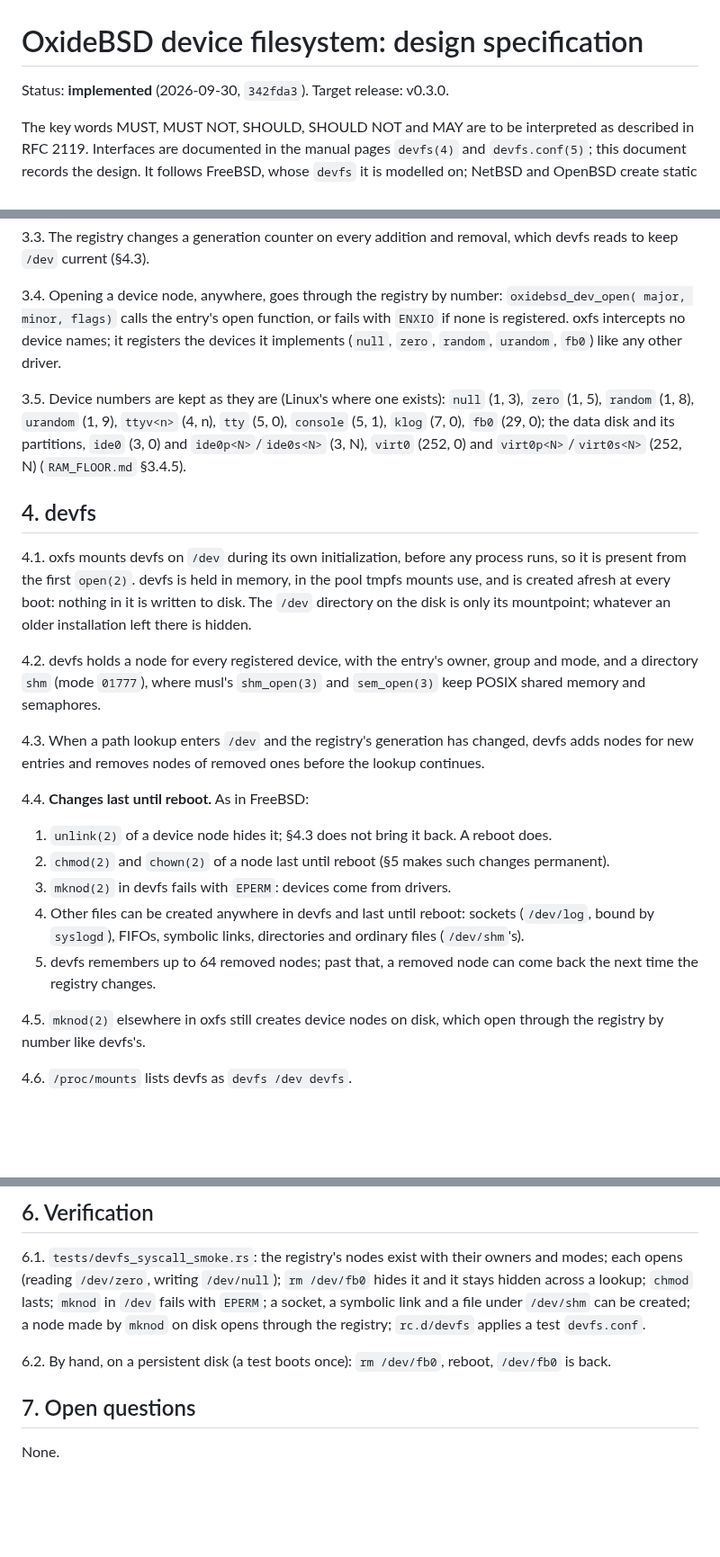
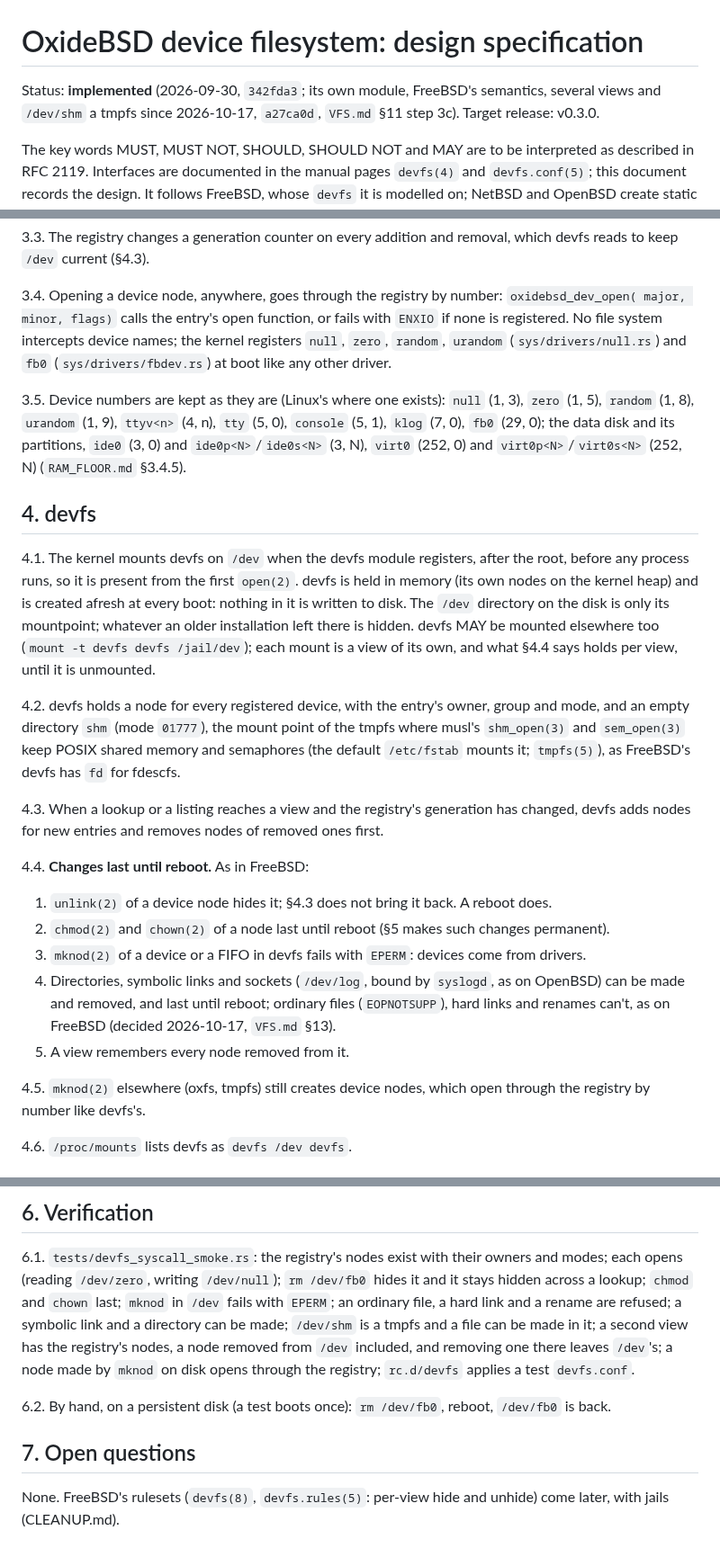
Before and after one commit to OxideBSD/OxideBSD-doc, a Markdown page: DEVFS.md, 3 parts joined by grey strips. Shown at 90% size. Rendered like a GitHub page; blank space fills up the shorter version.

Commit message:
DEVFS.md, CLEANUP.md: devfs its own module (VFS step 3c)

```diff
--- a/DEVFS.md
+++ b/DEVFS.md
@@ -1,6 +1,6 @@
 # OxideBSD device filesystem: design specification
 
-Status: **implemented** (2026-09-30, `342fda3`). Target release: v0.3.0.
+Status: **implemented** (2026-09-30, `342fda3`; its own module, FreeBSD's semantics, several views and `/dev/shm` a tmpfs since 2026-10-17, `a27ca0d`, `VFS.md` §11 step 3c). Target release: v0.3.0.
 
 The key words MUST, MUST NOT, SHOULD, SHOULD NOT and MAY are to be interpreted as described in
 RFC 2119. Interfaces are documented in the manual pages `devfs(4)` and `devfs.conf(5)`; this
@@ -42,8 +42,9 @@ reads to keep `/dev` current (§4.3).
 
 3.4. Opening a device node, anywhere, goes through the registry by number: `oxidebsd_dev_open(
 major, minor, flags)` calls the entry's open function, or fails with `ENXIO` if none is
-registered. oxfs intercepts no device names; it registers the devices it implements (`null`,
-`zero`, `random`, `urandom`, `fb0`) like any other driver.
+registered. No file system intercepts device names; the kernel registers `null`, `zero`,
+`random`, `urandom` (`sys/drivers/null.rs`) and `fb0` (`sys/drivers/fbdev.rs`) at boot like any
+other driver.
 
 3.5. Device numbers are kept as they are (Linux's where one exists): `null` (1, 3), `zero`
 (1, 5), `random` (1, 8), `urandom` (1, 9), `ttyv<n>` (4, n), `tty` (5, 0), `console` (5, 1),
@@ -53,28 +54,31 @@ registered. oxfs intercepts no device names; it registers the devices it impleme
 
 ## 4. devfs
 
-4.1. oxfs mounts devfs on `/dev` during its own initialization, before any process runs, so it
-is present from the first `open(2)`. devfs is held in memory, in the pool tmpfs mounts use, and
-is created afresh at every boot: nothing in it is written to disk. The `/dev` directory on the
-disk is only its mountpoint; whatever an older installation left there is hidden.
+4.1. The kernel mounts devfs on `/dev` when the devfs module registers, after the root, before
+any process runs, so it is present from the first `open(2)`. devfs is held in memory (its own
+nodes on the kernel heap) and is created afresh at every boot: nothing in it is written to disk.
+The `/dev` directory on the disk is only its mountpoint; whatever an older installation left
+there is hidden. devfs MAY be mounted elsewhere too (`mount -t devfs devfs /jail/dev`); each
+mount is a view of its own, and what §4.4 says holds per view, until it is unmounted.
 
 4.2. devfs holds a node for every registered device, with the entry's owner, group and mode,
-and a directory `shm` (mode `01777`), where musl's `shm_open(3)` and `sem_open(3)` keep POSIX
-shared memory and semaphores.
+and an empty directory `shm` (mode `01777`), the mount point of the tmpfs where musl's
+`shm_open(3)` and `sem_open(3)` keep POSIX shared memory and semaphores (the default
+`/etc/fstab` mounts it; `tmpfs(5)`), as FreeBSD's devfs has `fd` for fdescfs.
 
-4.3. When a path lookup enters `/dev` and the registry's generation has changed, devfs adds
-nodes for new entries and removes nodes of removed ones before the lookup continues.
+4.3. When a lookup or a listing reaches a view and the registry's generation has changed, devfs
+adds nodes for new entries and removes nodes of removed ones first.
 
 4.4. **Changes last until reboot.** As in FreeBSD:
 1. `unlink(2)` of a device node hides it; §4.3 does not bring it back. A reboot does.
 2. `chmod(2)` and `chown(2)` of a node last until reboot (§5 makes such changes permanent).
-3. `mknod(2)` in devfs fails with `EPERM`: devices come from drivers.
-4. Other files can be created anywhere in devfs and last until reboot: sockets (`/dev/log`,
-   bound by `syslogd`), FIFOs, symbolic links, directories and ordinary files (`/dev/shm`'s).
-5. devfs remembers up to 64 removed nodes; past that, a removed node can come back the next time
-   the registry changes.
+3. `mknod(2)` of a device or a FIFO in devfs fails with `EPERM`: devices come from drivers.
+4. Directories, symbolic links and sockets (`/dev/log`, bound by `syslogd`, as on OpenBSD) can be
+   made and removed, and last until reboot; ordinary files (`EOPNOTSUPP`), hard links and renames
+   can't, as on FreeBSD (decided 2026-10-17, `VFS.md` §13).
+5. A view remembers every node removed from it.
 
-4.5. `mknod(2)` elsewhere in oxfs still creates device nodes on disk, which open through the
+4.5. `mknod(2)` elsewhere (oxfs, tmpfs) still creates device nodes, which open through the
 registry by number like devfs's.
 
 4.6. `/proc/mounts` lists devfs as `devfs /dev devfs`.
@@ -99,13 +103,16 @@ device that doesn't exist is skipped with a warning.
 
 6.1. `tests/devfs_syscall_smoke.rs`: the registry's nodes exist with their owners and modes;
 each opens (reading `/dev/zero`, writing `/dev/null`); `rm /dev/fb0` hides it and it stays
-hidden across a lookup; `chmod` lasts; `mknod` in `/dev` fails with `EPERM`; a socket, a
-symbolic link and a file under `/dev/shm` can be created; a node made by `mknod` on disk opens
-through the registry; `rc.d/devfs` applies a test `devfs.conf`.
+hidden across a lookup; `chmod` and `chown` last; `mknod` in `/dev` fails with `EPERM`; an
+ordinary file, a hard link and a rename are refused; a symbolic link and a directory can be
+made; `/dev/shm` is a tmpfs and a file can be made in it; a second view has the registry's nodes,
+a node removed from `/dev` included, and removing one there leaves `/dev`'s; a node made by
+`mknod` on disk opens through the registry; `rc.d/devfs` applies a test `devfs.conf`.
 
 6.2. By hand, on a persistent disk (a test boots once): `rm /dev/fb0`, reboot, `/dev/fb0` is
 back.
 
 ## 7. Open questions
 
-None.
+None. FreeBSD's rulesets (`devfs(8)`, `devfs.rules(5)`: per-view hide and unhide) come later,
+with jails (CLEANUP.md).
```
Also changed, not shown: other parts of DEVFS.md (+1 -1 lines), CLEANUP.md (+5 -4 lines).
